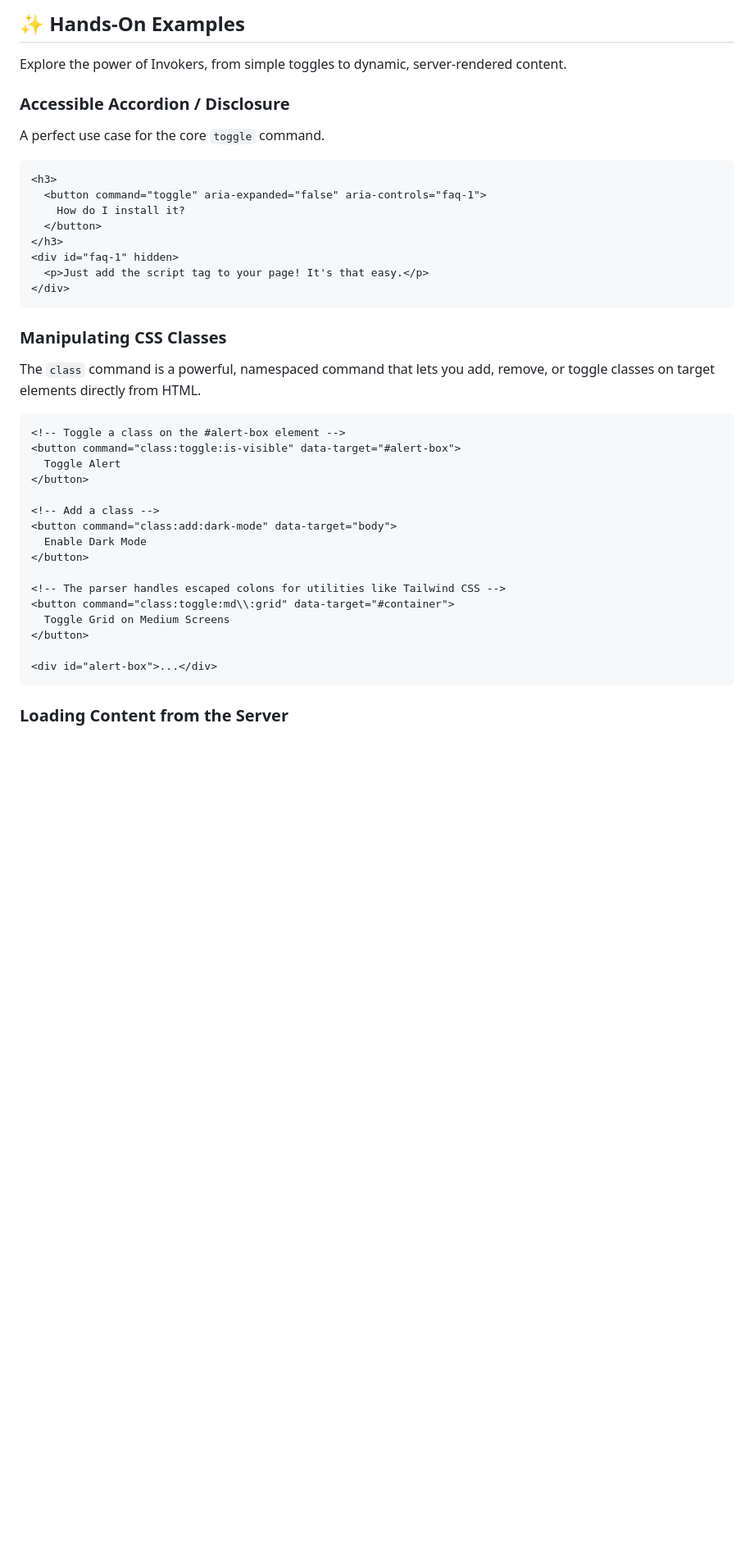
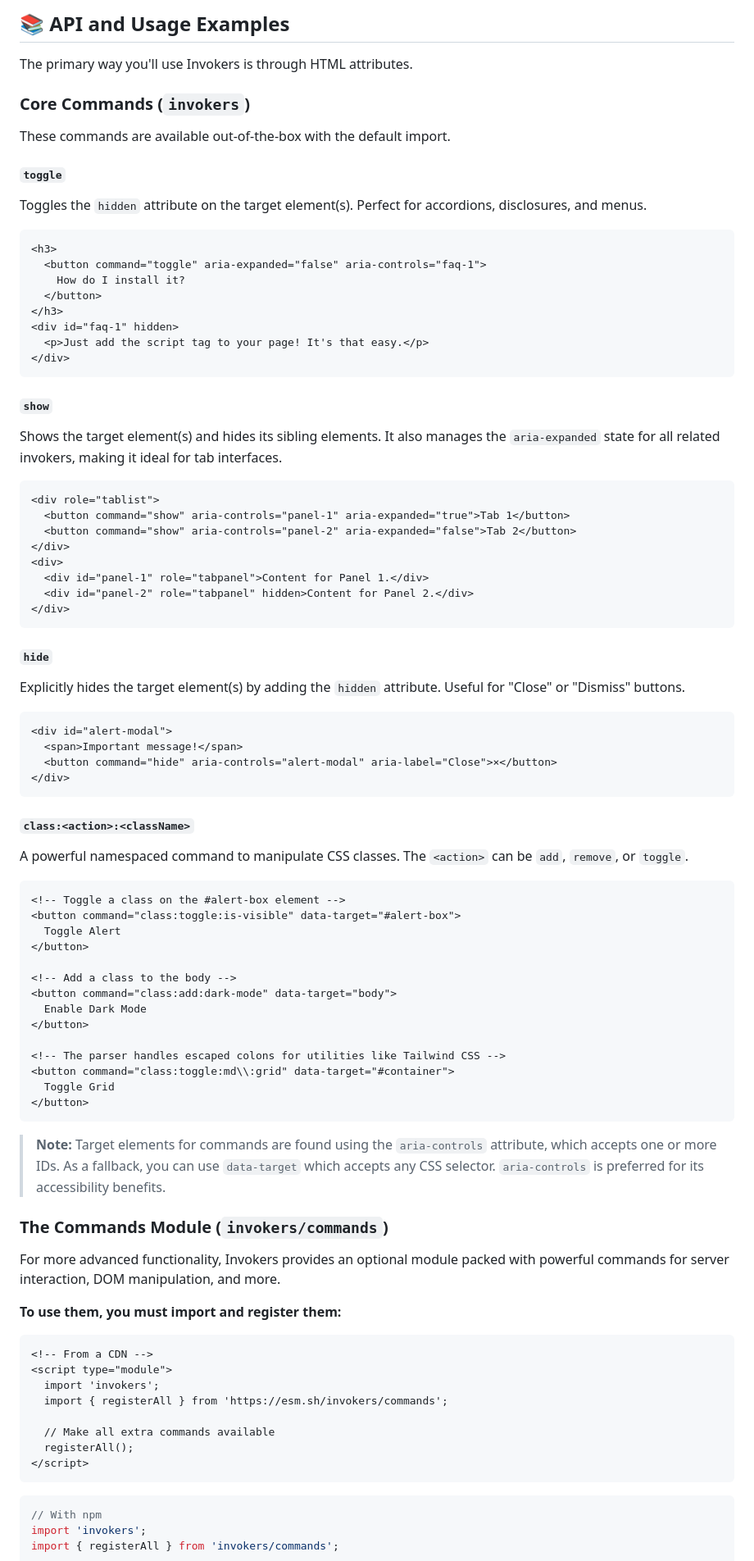
Before and after one commit to olgam4/invokers, a Markdown page: README.md, the part around one of its changes. Shown at 82% size. GitHub-like rendering; blank space fills up the shorter version.

````diff
--- a/README.md
+++ b/README.md
@@ -89,11 +121,14 @@ import 'invokers';
 
-## ✨ Hands-On Examples
+## 📚 API and Usage Examples
 
-Explore the power of Invokers, from simple toggles to dynamic, server-rendered content.
+The primary way you'll use Invokers is through HTML attributes.
 
-### Accessible Accordion / Disclosure
+### Core Commands (`invokers`)
 
-A perfect use case for the core `toggle` command.
+These commands are available out-of-the-box with the default import.
+
+#### **`toggle`**
+Toggles the `hidden` attribute on the target element(s). Perfect for accordions, disclosures, and menus.
 
 ```html
 <h3>
@@ -106,9 +141,32 @@ A perfect use case for the core `toggle` command.
 </div>
 ```
 
-### Manipulating CSS Classes
+#### **`show`**
+Shows the target element(s) and hides its sibling elements. It also manages the `aria-expanded` state for all related invokers, making it ideal for tab interfaces.
 
-The `class` command is a powerful, namespaced command that lets you add, remove, or toggle classes on target elements directly from HTML.
+```html
+<div role="tablist">
+  <button command="show" aria-controls="panel-1" aria-expanded="true">Tab 1</button>
+  <button command="show" aria-controls="panel-2" aria-expanded="false">Tab 2</button>
+</div>
+<div>
+  <div id="panel-1" role="tabpanel">Content for Panel 1.</div>
+  <div id="panel-2" role="tabpanel" hidden>Content for Panel 2.</div>
+</div>
+```
+
+#### **`hide`**
+Explicitly hides the target element(s) by adding the `hidden` attribute. Useful for "Close" or "Dismiss" buttons.
+
+```html
+<div id="alert-modal">
+  <span>Important message!</span>
+  <button command="hide" aria-controls="alert-modal" aria-label="Close">×</button>
+</div>
+```
+
+#### **`class:<action>:<className>`**
+A powerful namespaced command to manipulate CSS classes. The `<action>` can be `add`, `remove`, or `toggle`.
 
 ```html
 <!-- Toggle a class on the #alert-box element -->
@@ -116,18 +174,37 @@ The `class` command is a powerful, namespaced command that lets you add, remove,
   Toggle Alert
 </button>
 
-<!-- Add a class -->
+<!-- Add a class to the body -->
 <button command="class:add:dark-mode" data-target="body">
   Enable Dark Mode
 </button>
 
 <!-- The parser handles escaped colons for utilities like Tailwind CSS -->
 <button command="class:toggle:md\\:grid" data-target="#container">
-  Toggle Grid on Medium Screens
+  Toggle Grid
 </button>
+```
+> **Note:** Target elements for commands are found using the `aria-controls` attribute, which accepts one or more IDs. As a fallback, you can use `data-target` which accepts any CSS selector. `aria-controls` is preferred for its accessibility benefits.
 
-<div id="alert-box">...</div>
+### The Commands Module (`invokers/commands`)
+
+For more advanced functionality, Invokers provides an optional module packed with powerful commands for server interaction, DOM manipulation, and more.
+
+**To use them, you must import and register them:**
+
+```html
+<!-- From a CDN -->
+<script type="module">
+  import 'invokers';
+  import { registerAll } from 'https://esm.sh/invokers/commands';
+
+  // Make all extra commands available
+  registerAll();
+</script>
 ```
 
-### Loading Content from the Server
+```javascript
+// With npm
+import 'invokers';
+import { registerAll } from 'invokers/commands';
 
````
Also changed, not shown: other parts of README.md (+143 -99 lines).
